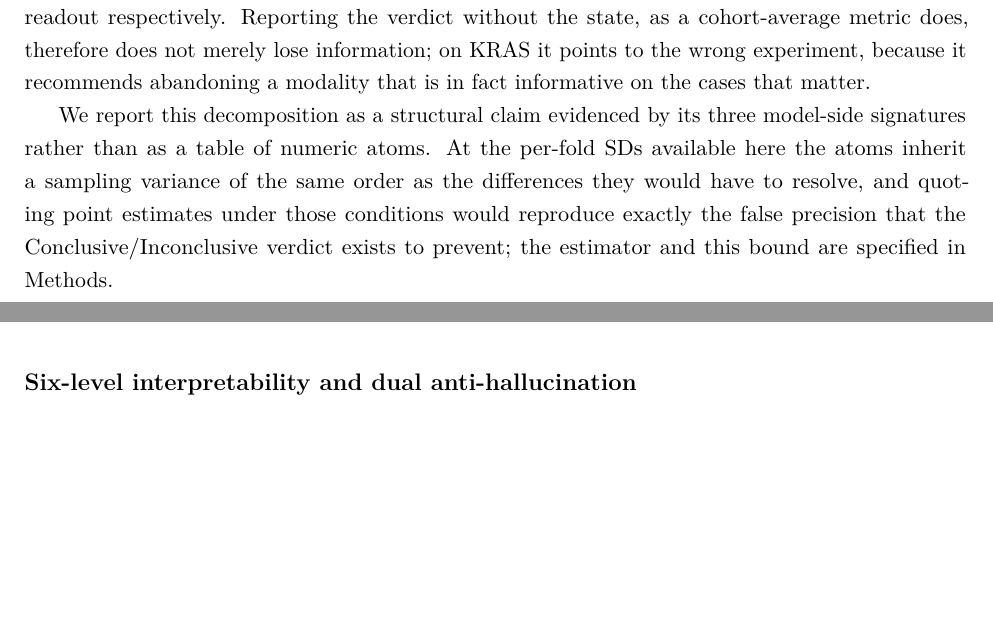
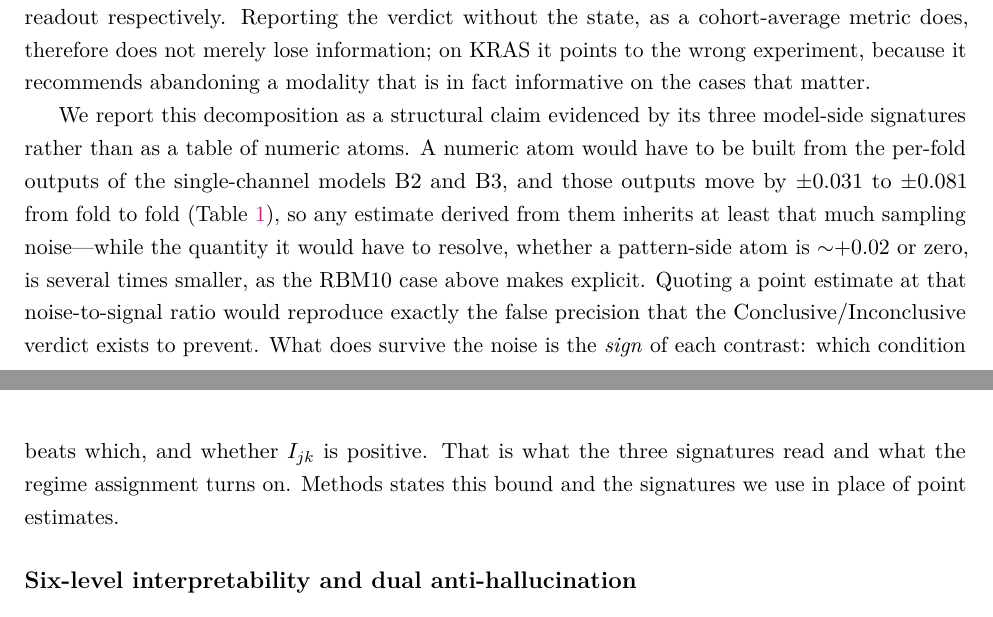
Before and after one commit to slima2/paper1-medical, a LaTeX paper (main.tex, which reads sections/03_results.tex): two parts of pages 11 and 12 of 48, joined at a grey line, cut so that both start at the same text, the shorter picture padded with empty space. Compiled offline with pdfLaTeX.

Commit message:
Drop the stale estimator pointer and make the noise argument concrete
The closing paragraph of the decomposition sent readers to Methods for "the
estimator", left over from the removed BROJA section. Methods now opens that
passage by saying we do not estimate the atoms numerically, so the pointer
promised a specification that does not exist and contradicted the reframing.

The same paragraph stated the noise argument abstractly ("a sampling variance of
the same order as the differences they would have to resolve"), which requires
the reader to reconstruct the arithmetic. Give the numbers instead: the
single-channel models move by 0.031 to 0.081 across folds while the quantity to
resolve is around 0.02, and point back to RBM10 rather than restating it.

Also add the step the paragraph was missing: why a structural claim is still
legitimate when a numeric one is not. The sign of a contrast survives noise that
swamps its magnitude, and the sign is what the signatures read.

Co-authored-by: Cursor <cursoragent@cursor.com>

```diff
--- a/sections/03_results.tex
+++ b/sections/03_results.tex
@@ -322,12 +322,21 @@ modality that is in fact informative on the cases that matter.
 
 We report this decomposition as a structural claim evidenced by its
 three model-side signatures rather than as a table of numeric atoms.
-At the per-fold SDs available here the atoms inherit a sampling
-variance of the same order as the differences they would have to
-resolve, and quoting point estimates under those conditions would
+A numeric atom would have to be built from the per-fold outputs of the
+single-channel models B2 and B3, and those outputs move by $\pm 0.031$
+to $\pm 0.081$ from fold to fold
+(\cref{tab:mutation_luad_resultssec}), so any estimate derived from
+them inherits at least that much sampling noise---while the quantity it
+would have to resolve, whether a pattern-side atom is ${\sim}{+}0.02$
+or zero, is several times smaller, as the RBM10 case above makes
+explicit. Quoting a point estimate at that noise-to-signal ratio would
 reproduce exactly the false precision that the
-Conclusive/Inconclusive verdict exists to prevent; the estimator and
-this bound are specified in Methods.
+Conclusive/Inconclusive verdict exists to prevent.
+What does survive the noise is the \emph{sign} of each contrast: which
+condition beats which, and whether $I_{jk}$ is positive. That is what
+the three signatures read and what the regime assignment turns on.
+Methods states this bound and the signatures we use in place of point
+estimates.
 
 % =====================================================================
 \subsection*{Six-level interpretability and dual anti-hallucination}
```
